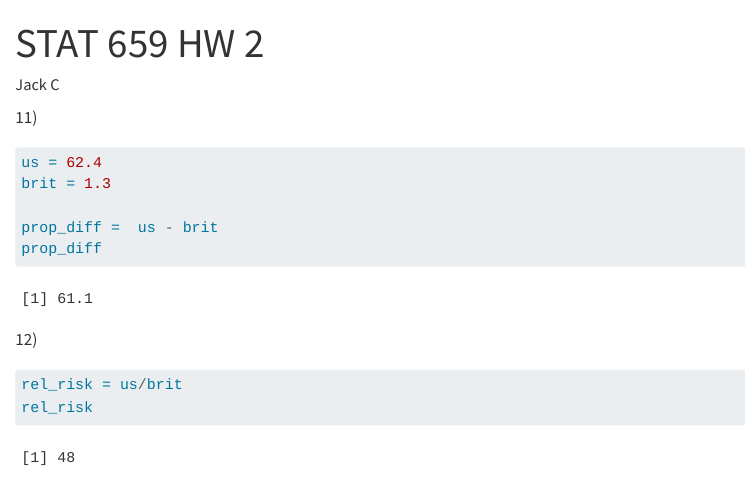
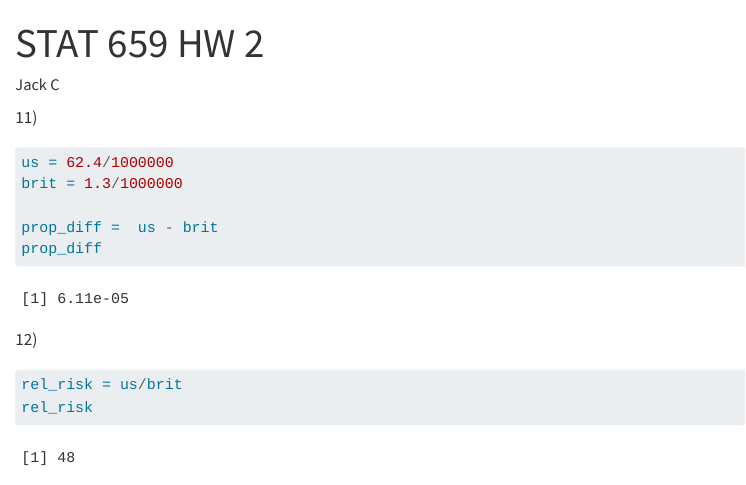
Before and after one commit to jccoolguy/STAT_659, a Quarto document (Homeworks/JC_STAT_659_HW_2.qmd): the page in a window 1100 px wide, from its top. Rendered offline with R 4.5, knitr and Pandoc in place of Quarto, with nearby package versions.

Commit message:
hw 2 continued

````diff
--- a/Homeworks/JC_STAT_659_HW_2.qmd
+++ b/Homeworks/JC_STAT_659_HW_2.qmd
@@ -8,8 +8,8 @@ editor: visual
 11\)
 
 ```{r}
-us = 62.4
-brit = 1.3
+us = 62.4/1000000
+brit = 1.3/1000000
 
 prop_diff =  us - brit
 prop_diff
````
